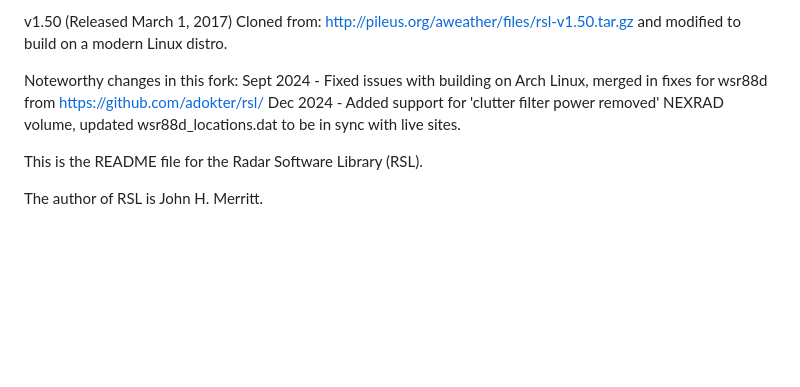
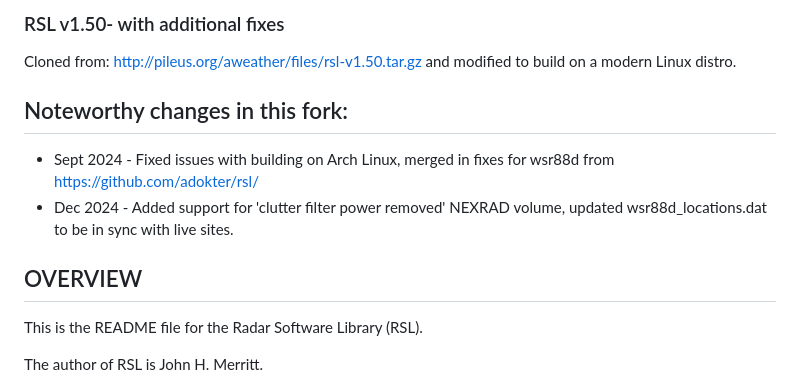
Before and after one commit to i3Craig/rsl, a Markdown page: README.md, the part around one of its changes. Rendered like a GitHub page; blank space fills up the shorter version.

Commit message:
Improved README.

```diff
--- a/README.md
+++ b/README.md
@@ -1,10 +1,13 @@
-v1.50 (Released March 1, 2017)
+### RSL v1.50- with additional fixes
 Cloned from: http://pileus.org/aweather/files/rsl-v1.50.tar.gz and modified to build on a modern Linux distro.
 
 Noteworthy changes in this fork:
-Sept 2024 - Fixed issues with building on Arch Linux, merged in fixes for wsr88d from https://github.com/adokter/rsl/
-Dec 2024 - Added support for 'clutter filter power removed' NEXRAD volume, updated wsr88d_locations.dat to be in sync with live sites.
+-------------------------------
+ - Sept 2024 - Fixed issues with building on Arch Linux, merged in fixes for wsr88d from https://github.com/adokter/rsl/
+ - Dec 2024 - Added support for 'clutter filter power removed' NEXRAD volume, updated wsr88d_locations.dat to be in sync with live sites.
 
+OVERVIEW
+--------
 This is the README file for the Radar Software Library (RSL).
 
 The author of RSL is John H. Merritt.
```
Also changed, not shown: other parts of README.md (+5 -7 lines).
